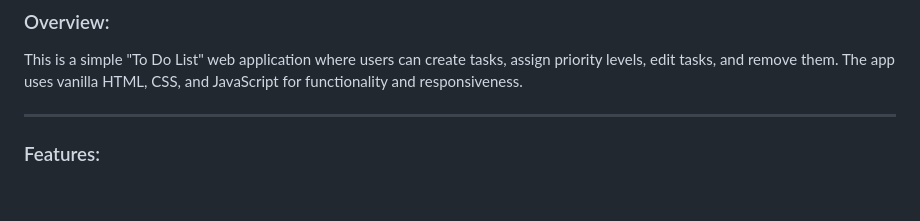
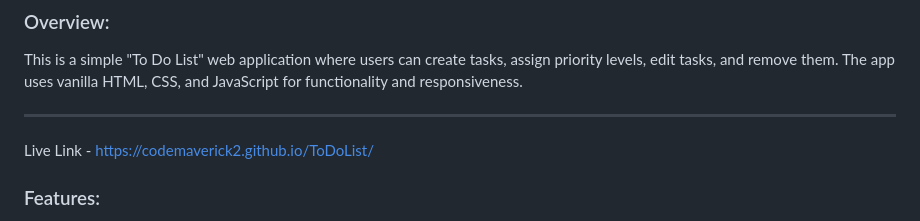
Before and after one commit to CodeMaverick2/ToDoList, a Markdown page: README.md, the part around the change. Drawn GitHub-style; blank space fills up the shorter version.

```diff
--- a/README.md
+++ b/README.md
@@ -4,6 +4,7 @@
 This is a simple "To Do List" web application where users can create tasks, assign priority levels, edit tasks, and remove them. The app uses vanilla HTML, CSS, and JavaScript for functionality and responsiveness.
 
 ---
+Live Link - https://codemaverick2.github.io/ToDoList/
 
 ### Features:
 1. **Add Task**: Users can create new tasks with different priority colors.
```
